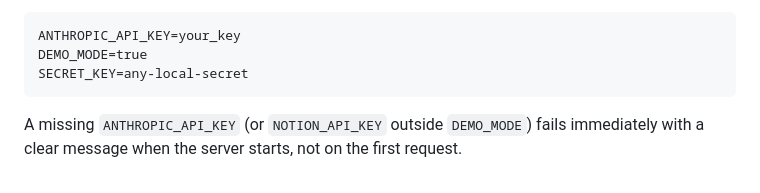
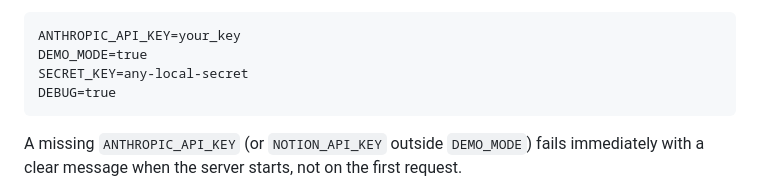
Before and after one commit to liga-auguste/planning-hub, a Markdown page: README.md, the part around the change. Drawn GitHub-style.

Commit message:
Document DEBUG=true in the local dev .env block
Found while verifying 3a2c1f2 (SECRET_KEY fail-closed fix): the
"Local development" .env block never set DEBUG, so #47's default
flip to false silently applied there too. Under DEBUG=false,
runserver stops serving static files itself, so a clone following
this section verbatim gets an unstyled page. .env.example already
had DEBUG=false for the deployed paths; this was the one documented
path #47 missed.

````diff
--- a/README.md
+++ b/README.md
@@ -126,6 +126,7 @@ Create `.env`:
 ANTHROPIC_API_KEY=your_key
 DEMO_MODE=true
 SECRET_KEY=any-local-secret
+DEBUG=true
 ```
 
 A missing `ANTHROPIC_API_KEY` (or `NOTION_API_KEY` outside `DEMO_MODE`) fails
````
